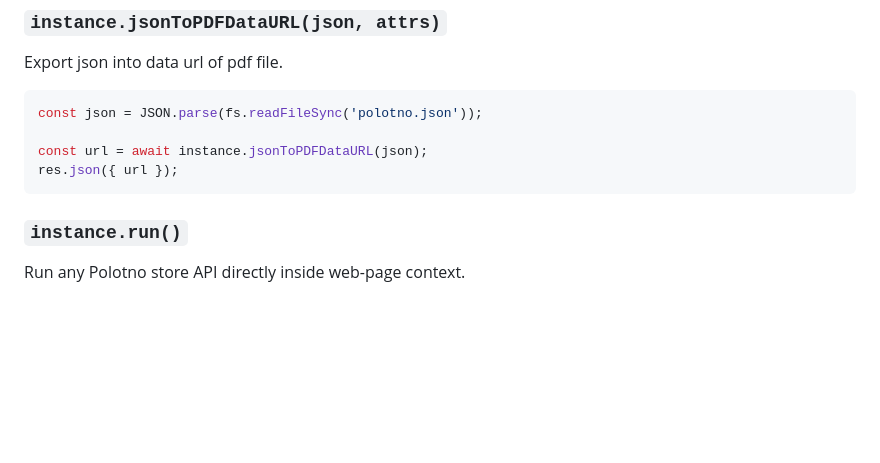
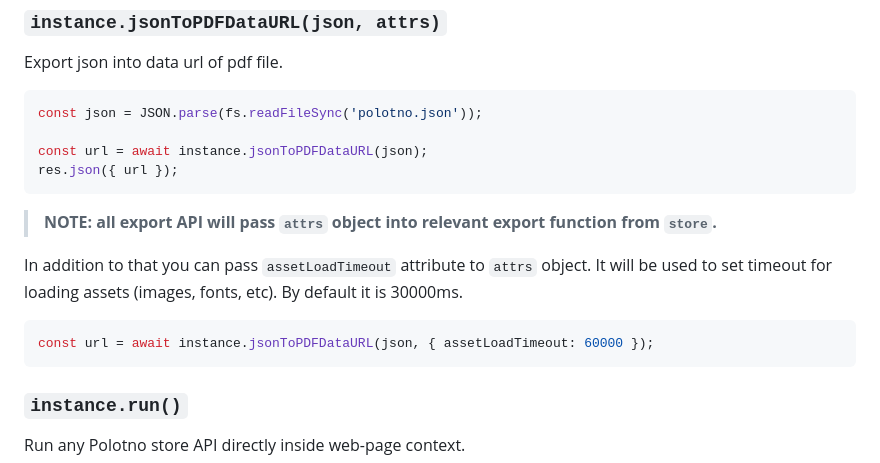
Before and after one commit to polotno-project/polotno-node, a Markdown page: README.md, the part around the change. GitHub-like rendering; blank space fills up the shorter version.

Commit message:
add timeout attr

````diff
--- a/README.md
+++ b/README.md
@@ -131,6 +131,14 @@ const url = await instance.jsonToPDFDataURL(json);
 res.json({ url });
 ```
 
+> **NOTE: all export API will pass `attrs` object into relevant export function from `store`.**
+
+In addition to that you can pass `assetLoadTimeout` attribute to `attrs` object. It will be used to set timeout for loading assets (images, fonts, etc). By default it is 30000ms.
+
+```js
+const url = await instance.jsonToPDFDataURL(json, { assetLoadTimeout: 60000 });
+```
+
 ### `instance.run()`
 
 Run any Polotno store API directly inside web-page context.
````
